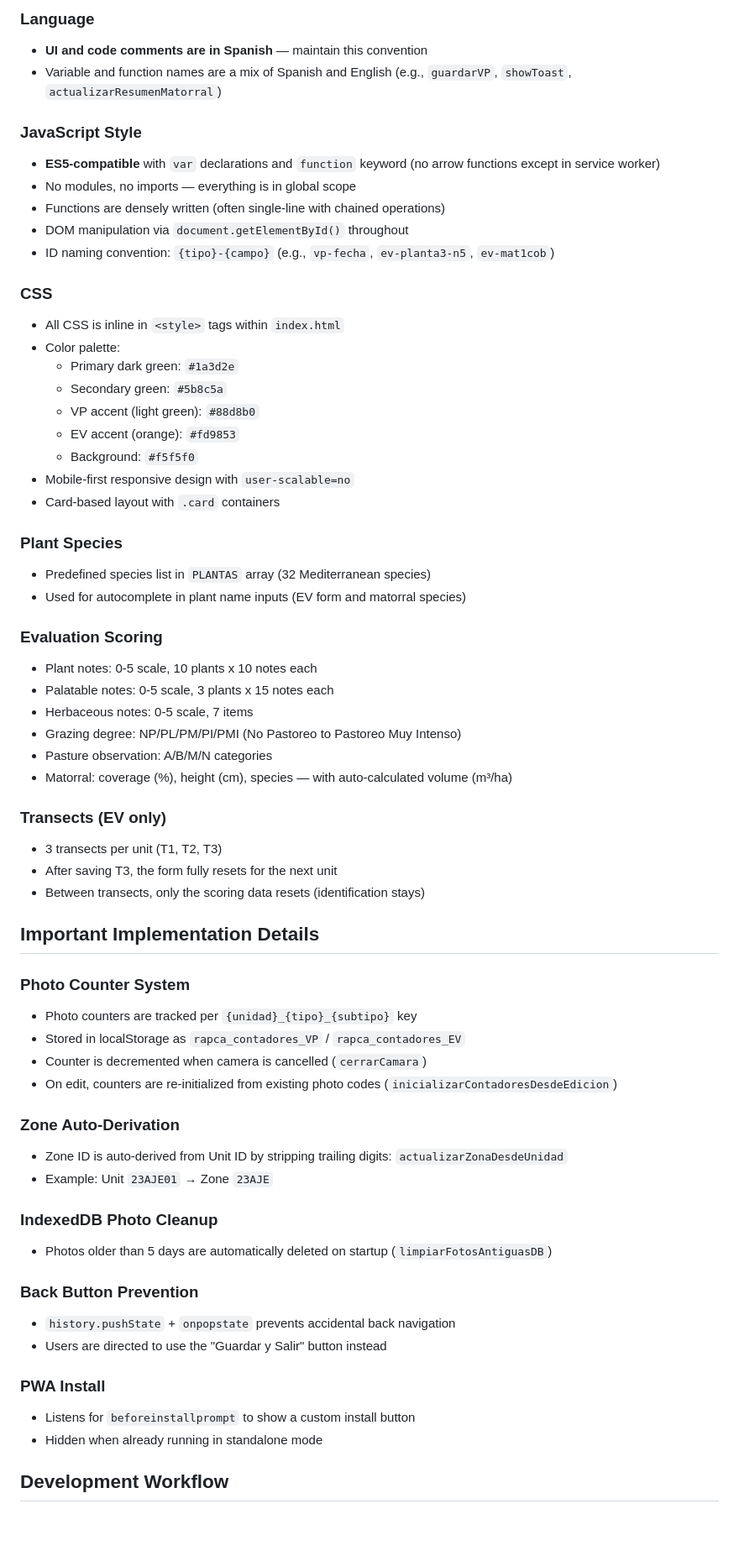
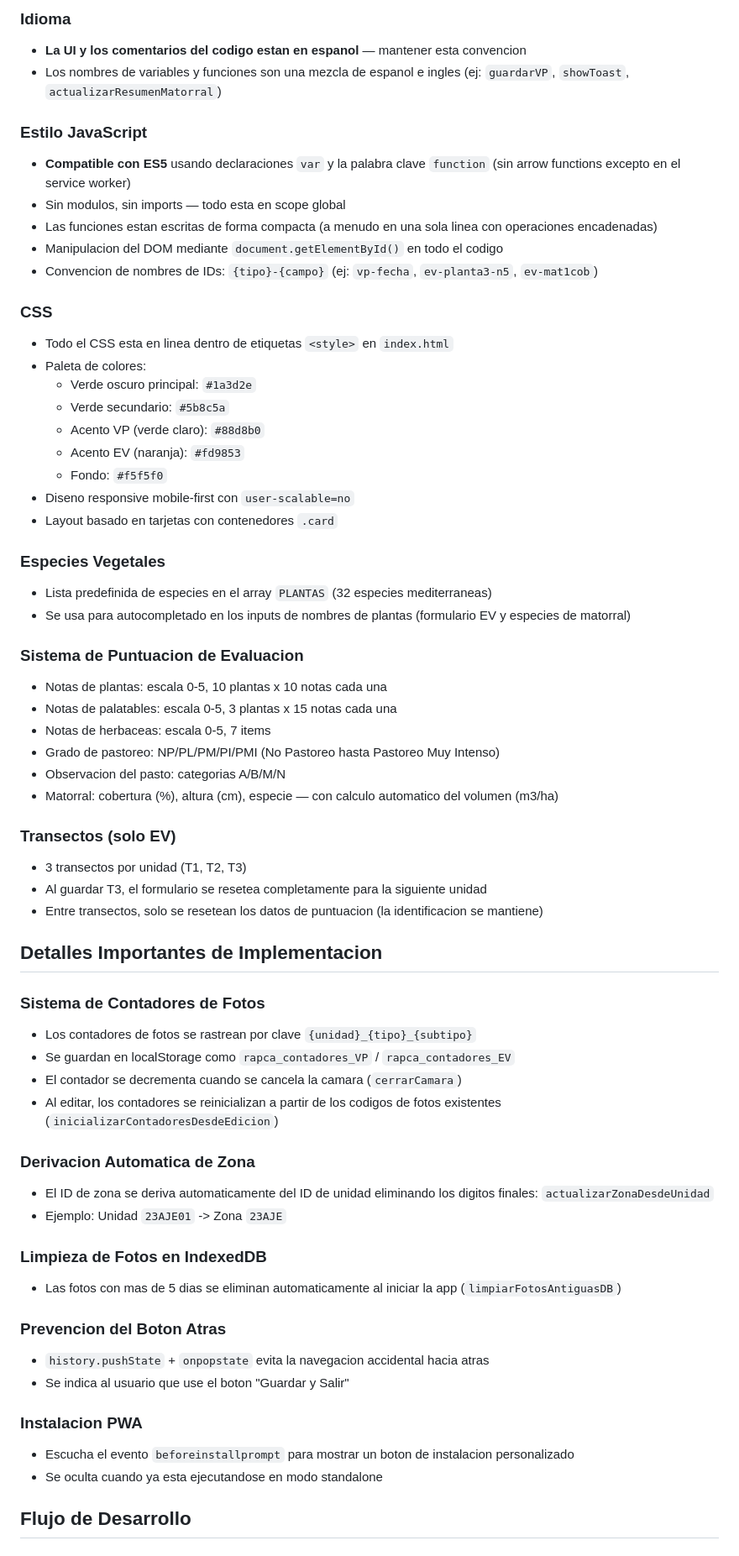
Before and after one commit to cazorlatravel-prog/rapca-pwa, a Markdown page: CLAUDE.md, the part around one of its changes. Shown at 84% size. Rendered like a GitHub page; blank space fills up the shorter version.

Commit message:
Traducir CLAUDE.md completamente al espanol
https://claude.ai/code/session_01Nk1JaLLKgxC8vbu15ifQpd

```diff
--- a/CLAUDE.md
+++ b/CLAUDE.md
@@ -68,65 +68,65 @@ rapca-pwa/
 
-### Language
-- **UI and code comments are in Spanish** — maintain this convention
-- Variable and function names are a mix of Spanish and English (e.g., `guardarVP`, `showToast`, `actualizarResumenMatorral`)
+### Idioma
+- **La UI y los comentarios del codigo estan en espanol** — mantener esta convencion
+- Los nombres de variables y funciones son una mezcla de espanol e ingles (ej: `guardarVP`, `showToast`, `actualizarResumenMatorral`)
 
-### JavaScript Style
-- **ES5-compatible** with `var` declarations and `function` keyword (no arrow functions except in service worker)
-- No modules, no imports — everything is in global scope
-- Functions are densely written (often single-line with chained operations)
-- DOM manipulation via `document.getElementById()` throughout
-- ID naming convention: `{tipo}-{campo}` (e.g., `vp-fecha`, `ev-planta3-n5`, `ev-mat1cob`)
+### Estilo JavaScript
+- **Compatible con ES5** usando declaraciones `var` y la palabra clave `function` (sin arrow functions excepto en el service worker)
+- Sin modulos, sin imports — todo esta en scope global
+- Las funciones estan escritas de forma compacta (a menudo en una sola linea con operaciones encadenadas)
+- Manipulacion del DOM mediante `document.getElementById()` en todo el codigo
+- Convencion de nombres de IDs: `{tipo}-{campo}` (ej: `vp-fecha`, `ev-planta3-n5`, `ev-mat1cob`)
 
 ### CSS
-- All CSS is inline in `<style>` tags within `index.html`
-- Color palette:
-  - Primary dark green: `#1a3d2e`
-  - Secondary green: `#5b8c5a`
-  - VP accent (light green): `#88d8b0`
-  - EV accent (orange): `#fd9853`
-  - Background: `#f5f5f0`
-- Mobile-first responsive design with `user-scalable=no`
-- Card-based layout with `.card` containers
+- Todo el CSS esta en linea dentro de etiquetas `<style>` en `index.html`
+- Paleta de colores:
+  - Verde oscuro principal: `#1a3d2e`
+  - Verde secundario: `#5b8c5a`
+  - Acento VP (verde claro): `#88d8b0`
+  - Acento EV (naranja): `#fd9853`
+  - Fondo: `#f5f5f0`
+- Diseno responsive mobile-first con `user-scalable=no`
+- Layout basado en tarjetas con contenedores `.card`
 
-### Plant Species
-- Predefined species list in `PLANTAS` array (32 Mediterranean species)
-- Used for autocomplete in plant name inputs (EV form and matorral species)
+### Especies Vegetales
+- Lista predefinida de especies en el array `PLANTAS` (32 especies mediterraneas)
+- Se usa para autocompletado en los inputs de nombres de plantas (formulario EV y especies de matorral)
 
-### Evaluation Scoring
-- Plant notes: 0-5 scale, 10 plants x 10 notes each
-- Palatable notes: 0-5 scale, 3 plants x 15 notes each
-- Herbaceous notes: 0-5 scale, 7 items
-- Grazing degree: NP/PL/PM/PI/PMI (No Pastoreo to Pastoreo Muy Intenso)
-- Pasture observation: A/B/M/N categories
-- Matorral: coverage (%), height (cm), species — with auto-calculated volume (m³/ha)
+### Sistema de Puntuacion de Evaluacion
+- Notas de plantas: escala 0-5, 10 plantas x 10 notas cada una
+- Notas de palatables: escala 0-5, 3 plantas x 15 notas cada una
+- Notas de herbaceas: escala 0-5, 7 items
+- Grado de pastoreo: NP/PL/PM/PI/PMI (No Pastoreo hasta Pastoreo Muy Intenso)
+- Observacion del pasto: categorias A/B/M/N
+- Matorral: cobertura (%), altura (cm), especie — con calculo automatico del volumen (m3/ha)
 
-### Transects (EV only)
-- 3 transects per unit (T1, T2, T3)
-- After saving T3, the form fully resets for the next unit
-- Between transects, only the scoring data resets (identification stays)
+### Transectos (solo EV)
+- 3 transectos por unidad (T1, T2, T3)
+- Al guardar T3, el formulario se resetea completamente para la siguiente unidad
+- Entre transectos, solo se resetean los datos de puntuacion (la identificacion se mantiene)
 
-## Important Implementation Details
+## Detalles Importantes de Implementacion
 
-### Photo Counter System
-- Photo counters are tracked per `{unidad}_{tipo}_{subtipo}` key
-- Stored in localStorage as `rapca_contadores_VP` / `rapca_contadores_EV`
-- Counter is decremented when camera is cancelled (`cerrarCamara`)
-- On edit, counters are re-initialized from existing photo codes (`inicializarContadoresDesdeEdicion`)
+### Sistema de Contadores de Fotos
+- Los contadores de fotos se rastrean por clave `{unidad}_{tipo}_{subtipo}`
+- Se guardan en localStorage como `rapca_contadores_VP` / `rapca_contadores_EV`
+- El contador se decrementa cuando se cancela la camara (`cerrarCamara`)
+- Al editar, los contadores se reinicializan a partir de los codigos de fotos existentes (`inicializarContadoresDesdeEdicion`)
 
-### Zone Auto-Derivation
-- Zone ID is auto-derived from Unit ID by stripping trailing digits: `actualizarZonaDesdeUnidad`
-- Example: Unit `23AJE01` → Zone `23AJE`
+### Derivacion Automatica de Zona
+- El ID de zona se deriva automaticamente del ID de unidad eliminando los digitos finales: `actualizarZonaDesdeUnidad`
+- Ejemplo: Unidad `23AJE01` -> Zona `23AJE`
 
-### IndexedDB Photo Cleanup
-- Photos older than 5 days are automatically deleted on startup (`limpiarFotosAntiguasDB`)
+### Limpieza de Fotos en IndexedDB
+- Las fotos con mas de 5 dias se eliminan automaticamente al iniciar la app (`limpiarFotosAntiguasDB`)
 
-### Back Button Prevention
-- `history.pushState` + `onpopstate` prevents accidental back navigation
-- Users are directed to use the "Guardar y Salir" button instead
+### Prevencion del Boton Atras
+- `history.pushState` + `onpopstate` evita la navegacion accidental hacia atras
+- Se indica al usuario que use el boton "Guardar y Salir"
 
-### PWA Install
-- Listens for `beforeinstallprompt` to show a custom install button
-- Hidden when already running in standalone mode
+### Instalacion PWA
+- Escucha el evento `beforeinstallprompt` para mostrar un boton de instalacion personalizado
+- Se oculta cuando ya esta ejecutandose en modo standalone
 
-## Development Workflow
+## Flujo de Desarrollo
 
```
Also changed, not shown: other parts of CLAUDE.md (+69 -69 lines).
